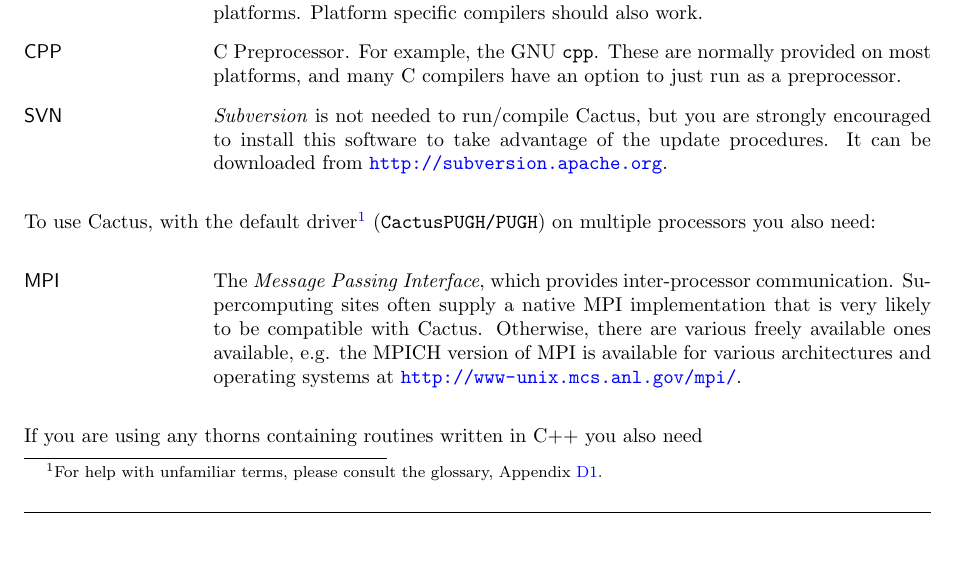
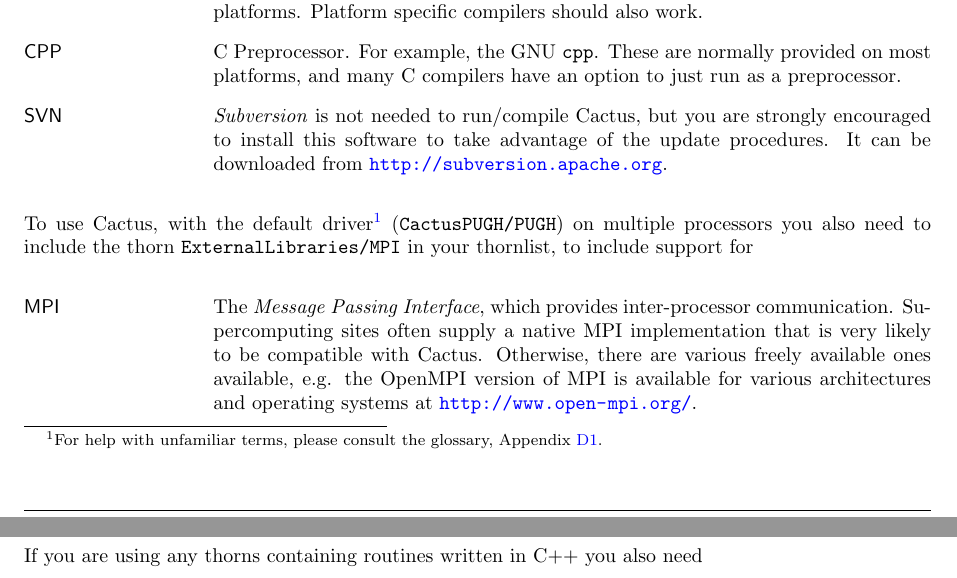
Before and after one commit to max-morris/Cactus, a LaTeX thesis (doc/UsersGuide/UsersGuide.tex, which reads doc/UsersGuide/Notes.tex): part of page 17 of 158 before the commit and two parts of pages 17 and 18 of 158 after it, the two joined at a grey line, cut so that both start at the same text, the shorter picture padded with empty space. Compiled offline with pdfLaTeX.

Commit message:
Mention ExternalLibraries/MPI as source for MPI support
git-svn-id: https://svn.cactuscode.org/flesh/trunk@4920 17b73243-c579-4c4c-a9d2-2d5706c11dac

```diff
--- a/doc/UsersGuide/Notes.tex
+++ b/doc/UsersGuide/Notes.tex
@@ -52,15 +52,16 @@ in single processor mode. Please refer to the architecture section
 
 \noindent
 To use Cactus, with the default driver\footnote{For help with unfamiliar terms, please consult the glossary, Appendix \ref{sec:glossary}.} (\texttt{CactusPUGH/PUGH}) on multiple
-processors you also need:
+processors you also need to include the thorn \texttt{ExternalLibraries/MPI}
+in your thornlist, to include support for
 \begin{Lentry}
 \item[MPI] The \textit{Message Passing Interface},
 which provides inter-processor communication.
 Supercomputing sites often supply a native MPI implementation
 that is very likely to be compatible with Cactus. Otherwise, there are
-various freely available ones available, e.g. the MPICH
+various freely available ones available, e.g. the OpenMPI
 version of MPI is available for various architectures and operating
-systems at \url{http://www-unix.mcs.anl.gov/mpi/}.
+systems at \url{http://www.open-mpi.org/}.
 \end{Lentry}
 
 \noindent
```
